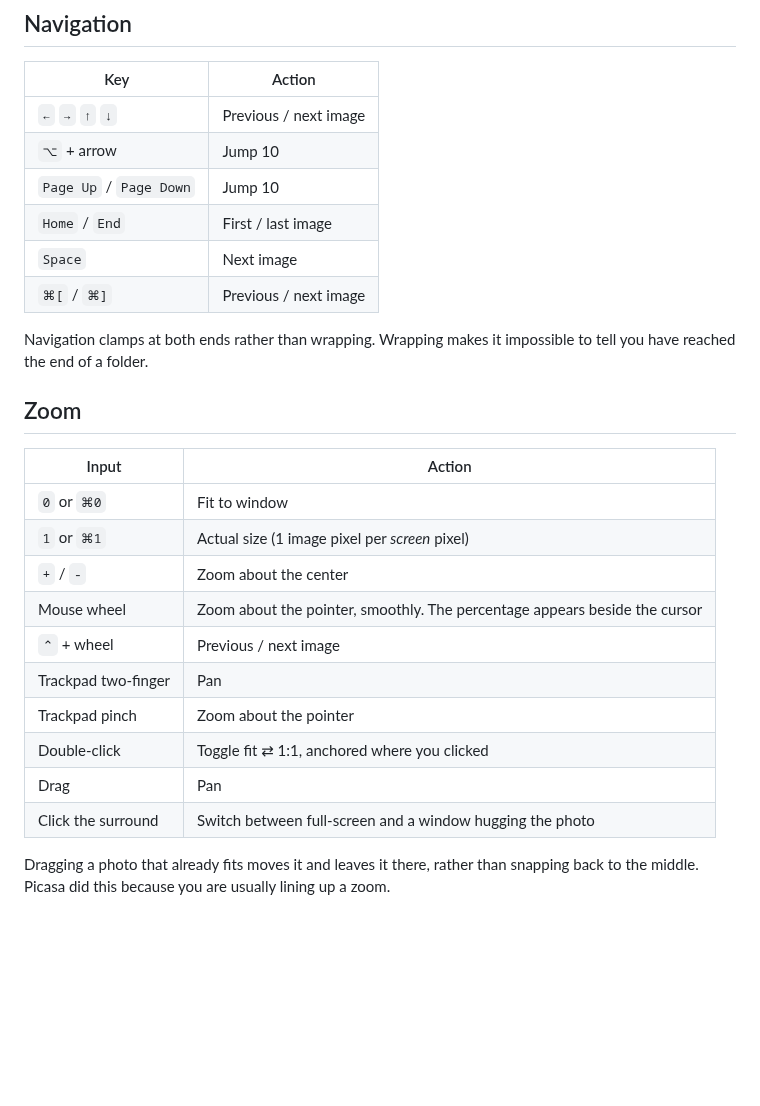
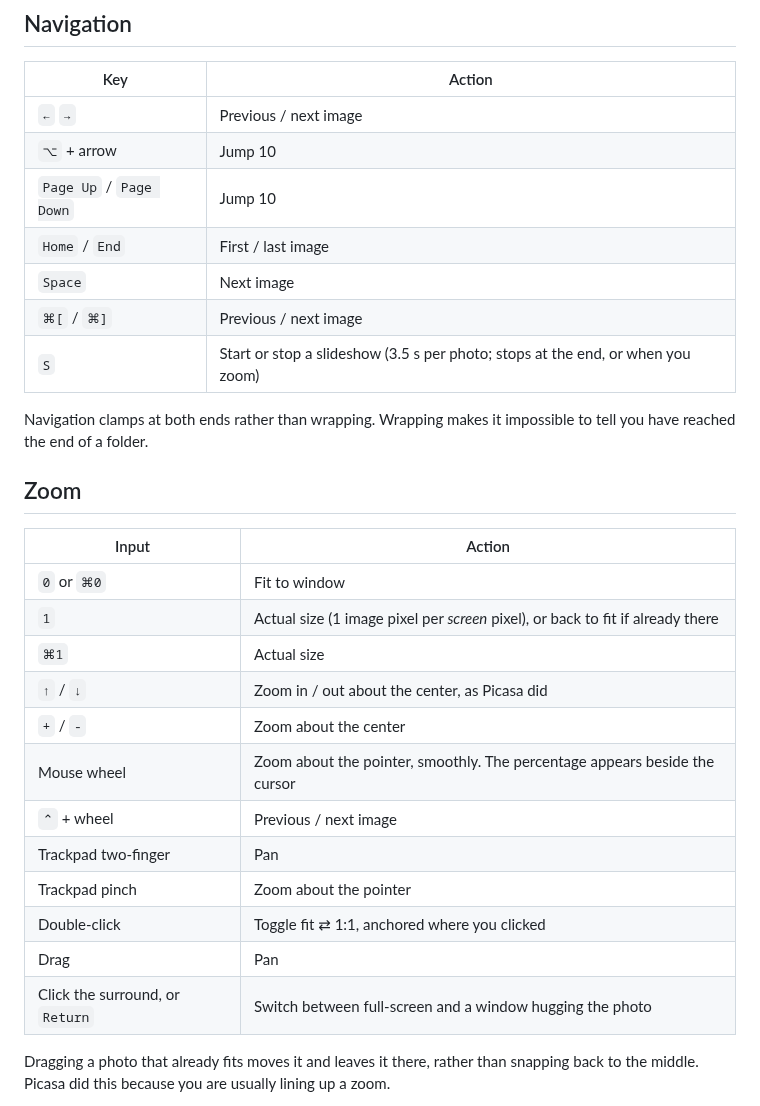
Before and after one commit to jackharvest/Casa, a Markdown page: docs/keyboard.md, the part around the change. GitHub-like rendering; blank space fills up the shorter version.

```diff
--- a/docs/keyboard.md
+++ b/docs/keyboard.md
@@ -8,12 +8,13 @@ menu bar is where modified shortcuts are *registered*, not merely advertised.
 
 | Key | Action |
 |---|---|
-| `←` `→` `↑` `↓` | Previous / next image |
+| `←` `→` | Previous / next image |
 | `⌥` + arrow | Jump 10 |
 | `Page Up` / `Page Down` | Jump 10 |
 | `Home` / `End` | First / last image |
 | `Space` | Next image |
 | `⌘[` / `⌘]` | Previous / next image |
+| `S` | Start or stop a slideshow (3.5 s per photo; stops at the end, or when you zoom) |
 
 Navigation clamps at both ends rather than wrapping. Wrapping makes it
 impossible to tell you have reached the end of a folder.
@@ -23,7 +24,9 @@ impossible to tell you have reached the end of a folder.
 | Input | Action |
 |---|---|
 | `0` or `⌘0` | Fit to window |
-| `1` or `⌘1` | Actual size (1 image pixel per *screen* pixel) |
+| `1` | Actual size (1 image pixel per *screen* pixel), or back to fit if already there |
+| `⌘1` | Actual size |
+| `↑` / `↓` | Zoom in / out about the center, as Picasa did |
 | `+` / `-` | Zoom about the center |
 | Mouse wheel | Zoom about the pointer, smoothly. The percentage appears beside the cursor |
 | `⌃` + wheel | Previous / next image |
@@ -31,7 +34,7 @@ impossible to tell you have reached the end of a folder.
 | Trackpad pinch | Zoom about the pointer |
 | Double-click | Toggle fit ⇄ 1:1, anchored where you clicked |
 | Drag | Pan |
-| Click the surround | Switch between full-screen and a window hugging the photo |
+| Click the surround, or `Return` | Switch between full-screen and a window hugging the photo |
 
 Dragging a photo that already fits moves it and leaves it there, rather than
 snapping back to the middle. Picasa did this because you are usually lining up
```
Also changed, not shown: README.md (+5 -1 lines), docs/NOTES.md (+74 -1 lines), docs/assets/filmstrip.png, docs/assets/viewer.png, 13 other files.
